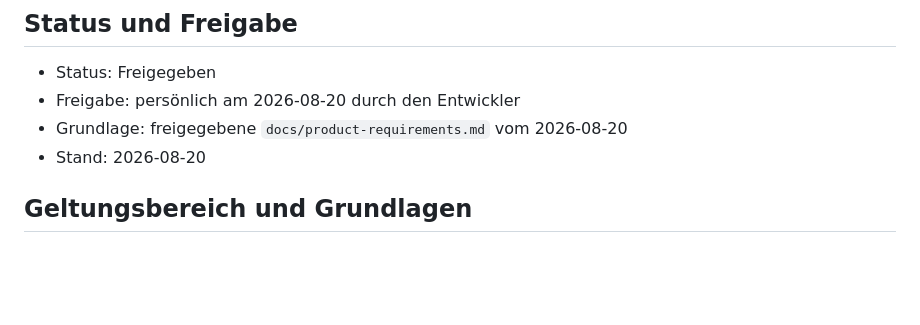
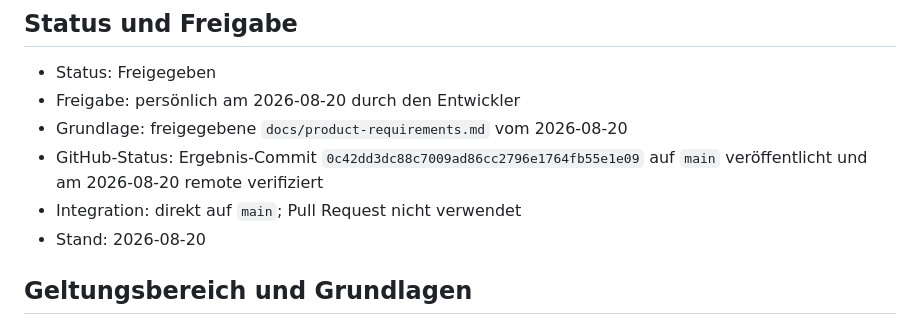
Before and after one commit to Jejepage/PocketAquarium, a Markdown page: docs/functional-plan.md, the part around the change. GitHub-like rendering; blank space fills up the shorter version.

Commit message:
docs(phase-03): record UI plan handoff

```diff
--- a/docs/functional-plan.md
+++ b/docs/functional-plan.md
@@ -5,6 +5,8 @@
 - Status: Freigegeben
 - Freigabe: persönlich am 2026-08-20 durch den Entwickler
 - Grundlage: freigegebene `docs/product-requirements.md` vom 2026-08-20
+- GitHub-Status: Ergebnis-Commit `0c42dd3dc88c7009ad86cc2796e1764fb55e1e09` auf `main` veröffentlicht und am 2026-08-20 remote verifiziert
+- Integration: direkt auf `main`; Pull Request nicht verwendet
 - Stand: 2026-08-20
 
 ## Geltungsbereich und Grundlagen
```
Also changed, not shown: STATUS.md (+12 -9 lines).
